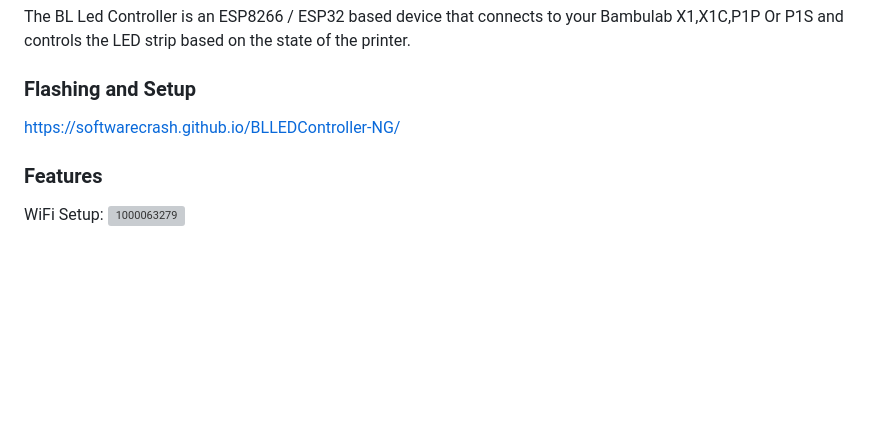
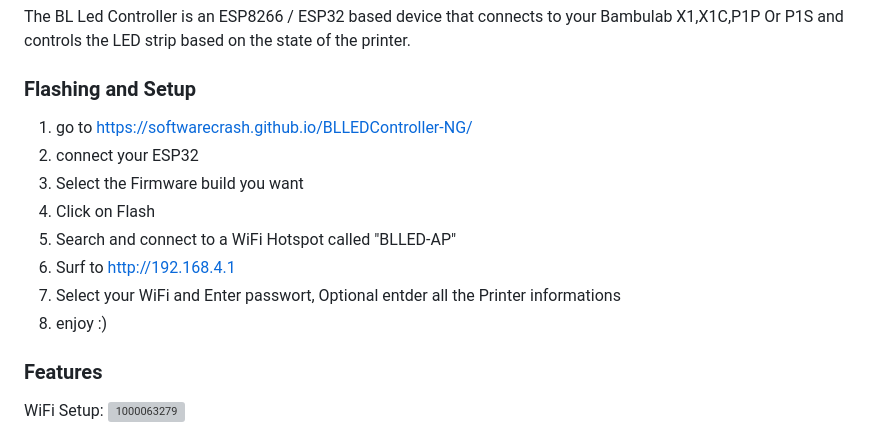
Before and after one commit to DutchDevelop/BLLEDController, a Markdown page: README.md, the part around the change. GitHub-like rendering; blank space fills up the shorter version; grey boxes are pictures that could not be loaded.

Commit message:
add instructions

```diff
--- a/README.md
+++ b/README.md
@@ -3,7 +3,14 @@
 The BL Led Controller is an ESP8266 / ESP32 based device that connects to your Bambulab X1,X1C,P1P Or P1S and controls the LED strip based on the state of the printer.
 
 ### Flashing and Setup
-https://softwarecrash.github.io/BLLEDController-NG/
+1. go to https://softwarecrash.github.io/BLLEDController-NG/
+2. connect your ESP32
+3. Select the Firmware build you want
+4. Click on Flash
+5. Search and connect to a WiFi Hotspot called "BLLED-AP"
+6. Surf to http://192.168.4.1
+7. Select your WiFi and Enter passwort, Optional entder all the Printer informations
+8. enjoy :)
 
 ### Features
 WiFi Setup:
```
